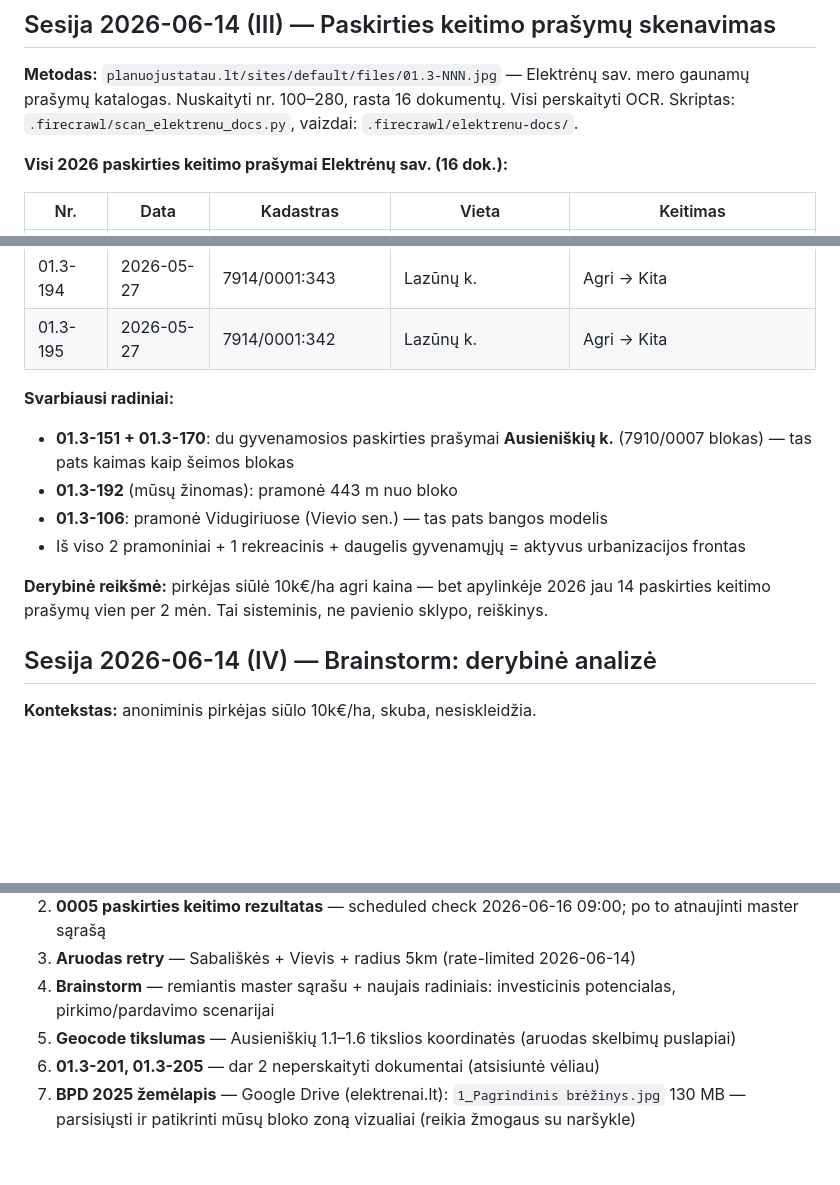
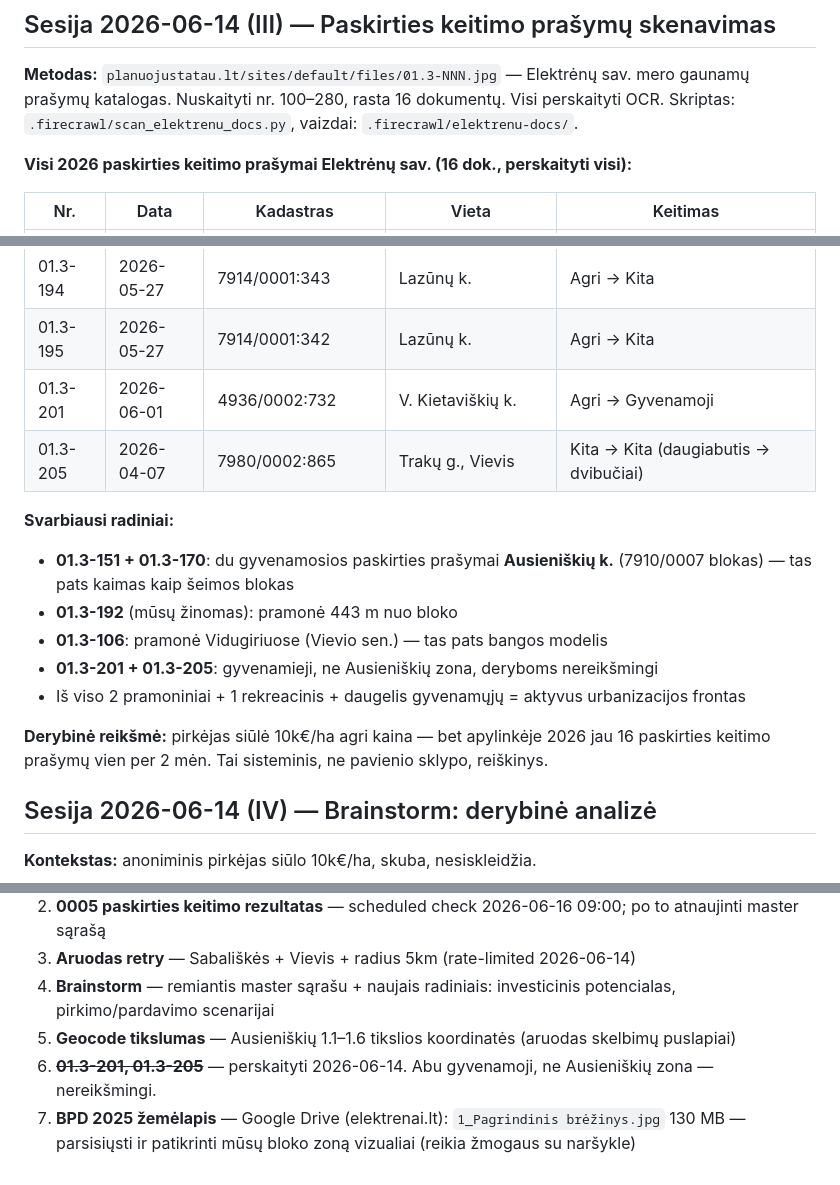
Before and after one commit to gerimantas/elektrenai, a Markdown page: CONTEXT.md, 3 parts joined by grey strips. Drawn GitHub-style; blank space fills up the shorter version.

Commit message:
Docs: complete all 16 planning docs OCR + fix dashboard-v1 plan bugs
CONTEXT.md:
- Add 01.3-201 (V. Kietaviškiai, agri→resi) and 01.3-205 (Vievis, kita→kita)
- Mark task 6 done — both irrelevant to negotiation
- Update count: 14→16 requests, note they are non-negotiation-relevant

docs/superpowers/plans/2026-06-14-dashboard-v1.md:
- Fix: corridorLine strokeDashArray→icons pattern (strokeDashArray is SVG-only, not Maps API)
- Fix: focusMarker uses markerById{} map instead of fragile MARKET_MARKERS.indexOf()
- Fix: toggleNames comment clarified (offsetWidth measured before CSS hides .pname)
- Fix: zilviciu coords offset from bauboniai to prevent marker stacking
- Fix: "14 prašymų"→"16 prašymų" (stale count)
- Add: Self-Review known limitations section for village-level geocoding

Co-Authored-By: Claude Sonnet 4.6 <noreply@anthropic.com>

```diff
--- a/CONTEXT.md
+++ b/CONTEXT.md
@@ -338,7 +338,7 @@ Artimiausias agri: 1.8 km (Žebertonių k., 2.1 ha, 24k€, 11 429 €/ha)
 prašymų katalogas. Nuskaityti nr. 100–280, rasta 16 dokumentų. Visi perskaityti OCR.
 Skriptas: `.firecrawl/scan_elektrenu_docs.py`, vaizdai: `.firecrawl/elektrenu-docs/`.
 
-**Visi 2026 paskirties keitimo prašymai Elektrėnų sav. (16 dok.):**
+**Visi 2026 paskirties keitimo prašymai Elektrėnų sav. (16 dok., perskaityti visi):**
 
 | Nr. | Data | Kadastras | Vieta | Keitimas |
 |---|---|---|---|---|
@@ -356,14 +356,17 @@ Skriptas: `.firecrawl/scan_elektrenu_docs.py`, vaizdai: `.firecrawl/elektrenu-do
 | **01.3-192** | **2026-05-27** | **7910/0001:5** | **Sabališkių k.** | Agri → **Pramonė/sandėliavimas** |
 | 01.3-194 | 2026-05-27 | 7914/0001:343 | Lazūnų k. | Agri → Kita |
 | 01.3-195 | 2026-05-27 | 7914/0001:342 | Lazūnų k. | Agri → Kita |
+| 01.3-201 | 2026-06-01 | 4936/0002:732 | V. Kietaviškių k. | Agri → Gyvenamoji |
+| 01.3-205 | 2026-04-07 | 7980/0002:865 | Trakų g., Vievis | Kita → Kita (daugiabutis → dvibučiai) |
 
 **Svarbiausi radiniai:**
 - **01.3-151 + 01.3-170**: du gyvenamosios paskirties prašymai **Ausieniškių k.** (7910/0007 blokas) — tas pats kaimas kaip šeimos blokas
 - **01.3-192** (mūsų žinomas): pramonė 443 m nuo bloko
 - **01.3-106**: pramonė Vidugiriuose (Vievio sen.) — tas pats bangos modelis
+- **01.3-201 + 01.3-205**: gyvenamieji, ne Ausieniškių zona, deryboms nereikšmingi
 - Iš viso 2 pramoniniai + 1 rekreacinis + daugelis gyvenamųjų = aktyvus urbanizacijos frontas
 
-**Derybinė reikšmė:** pirkėjas siūlė 10k€/ha agri kaina — bet apylinkėje 2026 jau 14 paskirties keitimo prašymų vien per 2 mėn. Tai sisteminis, ne pavienio sklypo, reiškinys.
+**Derybinė reikšmė:** pirkėjas siūlė 10k€/ha agri kaina — bet apylinkėje 2026 jau 16 paskirties keitimo prašymų vien per 2 mėn. Tai sisteminis, ne pavienio sklypo, reiškinys.
 
 ## Sesija 2026-06-14 (IV) — Brainstorm: derybinė analizė
 
@@ -502,5 +505,5 @@ Dokumentas: `Elektrėnų savivaldybės teritorijos bendrasis planas iki 2016 met
 3. **Aruodas retry** — Sabališkės + Vievis + radius 5km (rate-limited 2026-06-14)
 4. **Brainstorm** — remiantis master sąrašu + naujais radiniais: investicinis potencialas, pirkimo/pardavimo scenarijai
 5. **Geocode tikslumas** — Ausieniškių 1.1–1.6 tikslios koordinatės (aruodas skelbimų puslapiai)
-6. **01.3-201, 01.3-205** — dar 2 neperskaityti dokumentai (atsisiuntė vėliau)
+6. ~~**01.3-201, 01.3-205**~~ — perskaityti 2026-06-14. Abu gyvenamoji, ne Ausieniškių zona — nereikšmingi.
 7. **BPD 2025 žemėlapis** — Google Drive (elektrenai.lt): `1_Pagrindinis brėžinys.jpg` 130 MB — parsisiųsti ir patikrinti mūsų bloko zoną vizualiai (reikia žmogaus su naršykle)
```
Also changed, not shown: 1 other file.
